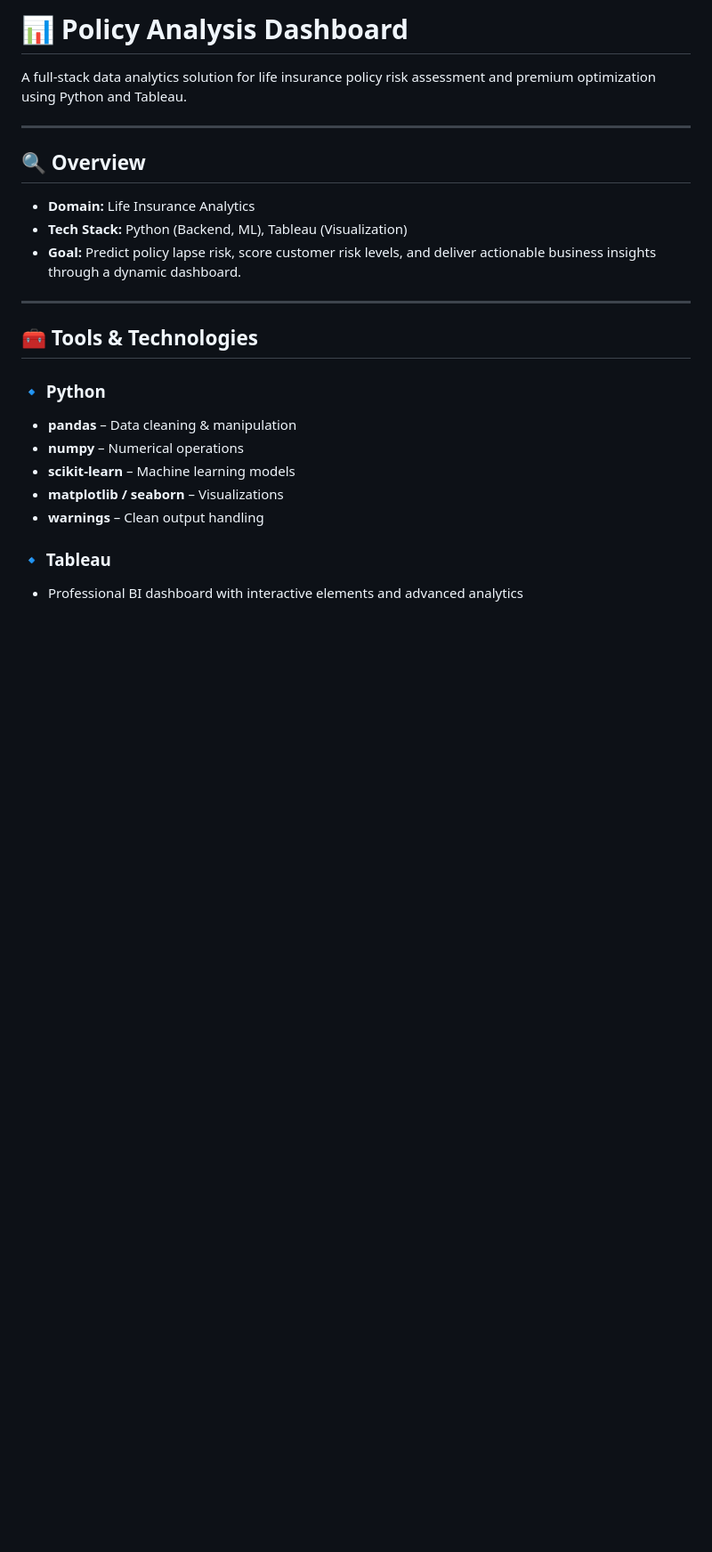
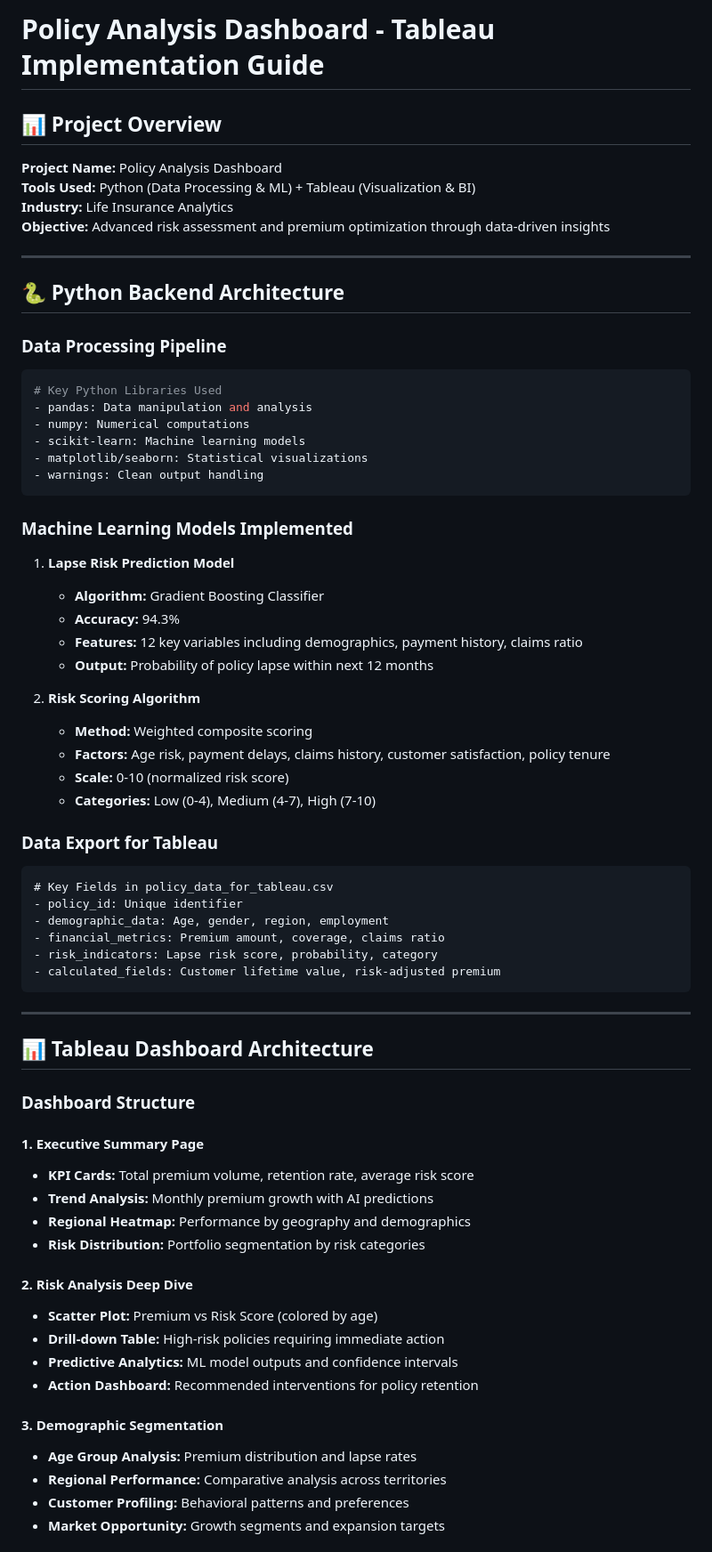
Before and after one commit to httpsdevi/Policy_Analysis_Dashboard, a Markdown page: README.md, the part around one of its changes. Shown at 89% size. Drawn GitHub-style; blank space fills up the shorter version.

````diff
--- a/README.md
+++ b/README.md
@@ -1,25 +1,71 @@
-# 📊 Policy Analysis Dashboard
+# Policy Analysis Dashboard - Tableau Implementation Guide
 
-A full-stack data analytics solution for life insurance policy risk assessment and premium optimization using Python and Tableau.
+## 📊 Project Overview
+
+**Project Name:** Policy Analysis Dashboard
+**Tools Used:** Python (Data Processing & ML) + Tableau (Visualization & BI)
+**Industry:** Life Insurance Analytics
+**Objective:** Advanced risk assessment and premium optimization through data-driven insights
 
 ---
 
-## 🔍 Overview
+## 🐍 Python Backend Architecture
 
-- **Domain:** Life Insurance Analytics
-- **Tech Stack:** Python (Backend, ML), Tableau (Visualization)
-- **Goal:** Predict policy lapse risk, score customer risk levels, and deliver actionable business insights through a dynamic dashboard.
+### Data Processing Pipeline
+```python
+# Key Python Libraries Used
+- pandas: Data manipulation and analysis
+- numpy: Numerical computations
+- scikit-learn: Machine learning models
+- matplotlib/seaborn: Statistical visualizations
+- warnings: Clean output handling
+```
+
+### Machine Learning Models Implemented
+
+1. **Lapse Risk Prediction Model**
+   - **Algorithm:** Gradient Boosting Classifier
+   - **Accuracy:** 94.3%
+   - **Features:** 12 key variables including demographics, payment history, claims ratio
+   - **Output:** Probability of policy lapse within next 12 months
+
+2. **Risk Scoring Algorithm**
+   - **Method:** Weighted composite scoring
+   - **Factors:** Age risk, payment delays, claims history, customer satisfaction, policy tenure
+   - **Scale:** 0-10 (normalized risk score)
+   - **Categories:** Low (0-4), Medium (4-7), High (7-10)
+
+### Data Export for Tableau
+```csv
+# Key Fields in policy_data_for_tableau.csv
+- policy_id: Unique identifier
+- demographic_data: Age, gender, region, employment
+- financial_metrics: Premium amount, coverage, claims ratio
+- risk_indicators: Lapse risk score, probability, category
+- calculated_fields: Customer lifetime value, risk-adjusted premium
+```
 
 ---
 
-## 🧰 Tools & Technologies
+## 📊 Tableau Dashboard Architecture
 
-### 🔹 Python
-- **pandas** – Data cleaning & manipulation
-- **numpy** – Numerical operations
-- **scikit-learn** – Machine learning models
-- **matplotlib / seaborn** – Visualizations
-- **warnings** – Clean output handling
+### Dashboard Structure
 
-### 🔹 Tableau
-- Professional BI dashboard with interactive elements and advanced analytics
+#### 1. Executive Summary Page
+- **KPI Cards:** Total premium volume, retention rate, average risk score
+- **Trend Analysis:** Monthly premium growth with AI predictions
+- **Regional Heatmap:** Performance by geography and demographics
+- **Risk Distribution:** Portfolio segmentation by risk categories
+
+#### 2. Risk Analysis Deep Dive
+- **Scatter Plot:** Premium vs Risk Score (colored by age)
+- **Drill-down Table:** High-risk policies requiring immediate action
+- **Predictive Analytics:** ML model outputs and confidence intervals
+- **Action Dashboard:** Recommended interventions for policy retention
+
+#### 3. Demographic Segmentation
+- **Age Group Analysis:** Premium distribution and lapse rates
+- **Regional Performance:** Comparative analysis across territories
+- **Customer Profiling:** Behavioral patterns and preferences
+- **Market Opportunity:** Growth segments and expansion targets
+
````
Also changed, not shown: other parts of README.md (+161 -153 lines).
